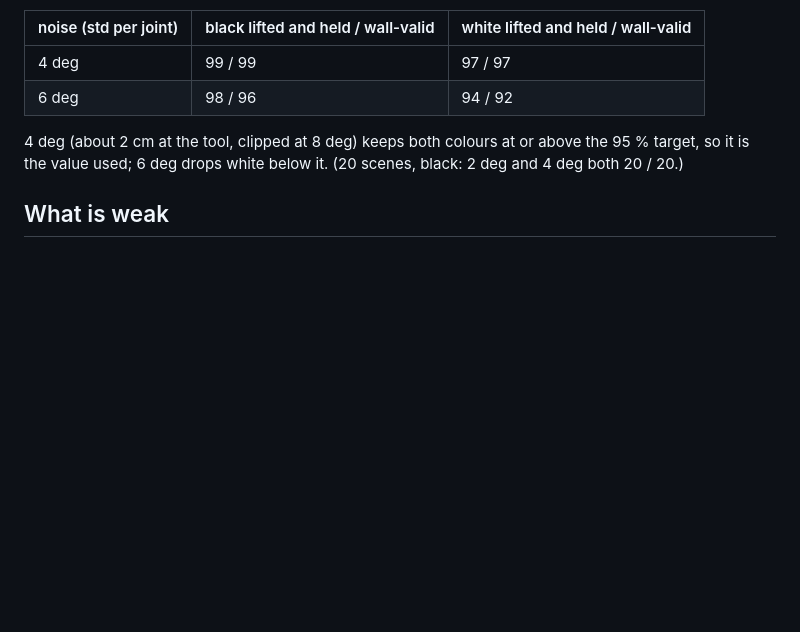
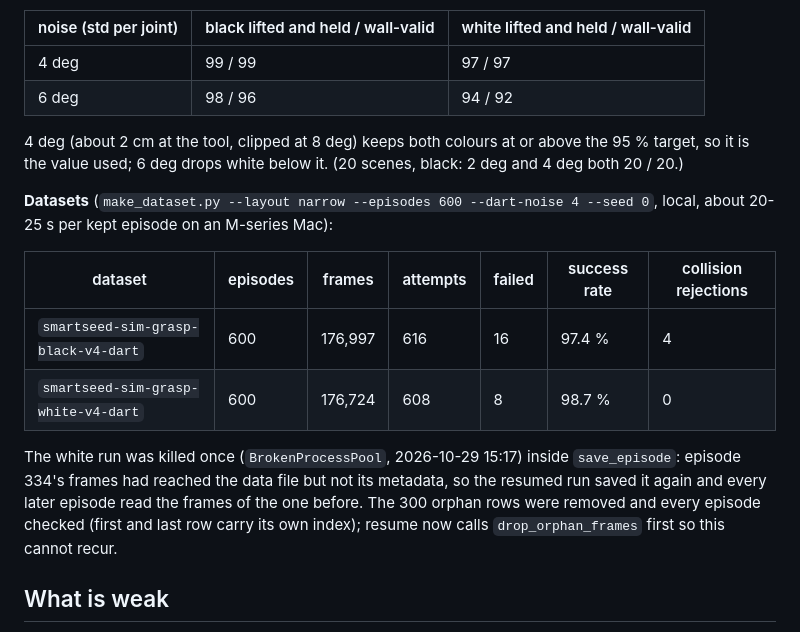
Before and after one commit to alvaromoli13/Robotluces, a Markdown page: sim/README.md, the part around the change. Rendered like a GitHub page; blank space fills up the shorter version.

Commit message:
docs(sim): v4-dart dataset stats; T5e done

```diff
--- a/sim/README.md
+++ b/sim/README.md
@@ -387,6 +387,19 @@ clean planner 100 / 97):
 4 deg (about 2 cm at the tool, clipped at 8 deg) keeps both colours at or above the 95 % target, so it is the value used;
 6 deg drops white below it. (20 scenes, black: 2 deg and 4 deg both 20 / 20.)
 
+**Datasets** (`make_dataset.py --layout narrow --episodes 600 --dart-noise 4 --seed 0`, local, about 20-25 s per kept episode on
+an M-series Mac):
+
+| dataset | episodes | frames | attempts | failed | success rate | collision rejections |
+|---|---|---|---|---|---|---|
+| `smartseed-sim-grasp-black-v4-dart` | 600 | 176,997 | 616 | 16 | 97.4 % | 4 |
+| `smartseed-sim-grasp-white-v4-dart` | 600 | 176,724 | 608 | 8 | 98.7 % | 0 |
+
+The white run was killed once (`BrokenProcessPool`, 2026-10-29 15:17) inside `save_episode`: episode 334's frames had reached
+the data file but not its metadata, so the resumed run saved it again and every later episode read the frames of the one
+before. The 300 orphan rows were removed and every episode checked (first and last row carry its own index); resume now
+calls `drop_orphan_frames` first so this cannot recur.
+
 ## What is weak
 
 - **Walls and the jaw proxy.** The moving-jaw hull is a convex hull, larger than the real jaw, and the box and tray walls are
```
Also changed, not shown: odd/tasks/sim-replica.md (+6 -1 lines).
